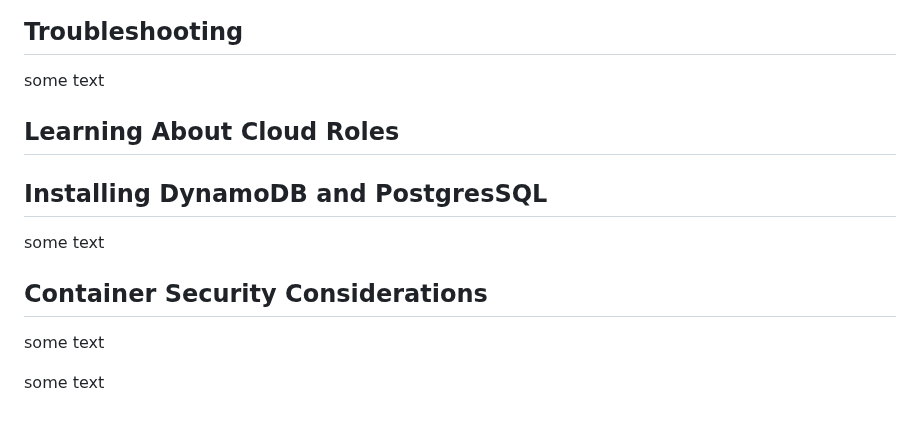
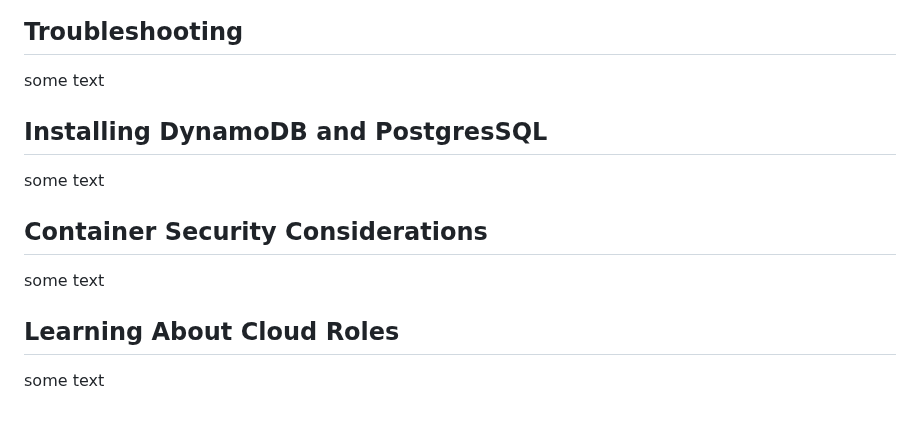
Before and after one commit to cloudjordan/aws-bootcamp-cruddur-2023, a Markdown page: journal/week1.md, the part around the change. Rendered like a GitHub page.

```diff
--- a/journal/week1.md
+++ b/journal/week1.md
@@ -392,8 +392,6 @@ There is a JavaScript file called “DesktopNavigation.js” in the [src/compone
 
 some text
 
-## Learning About Cloud Roles
-
 
 ## Installing DynamoDB and PostgresSQL
 
@@ -405,6 +403,6 @@ some text
 some text
 
 
-
+## Learning About Cloud Roles
 
 some text
```
